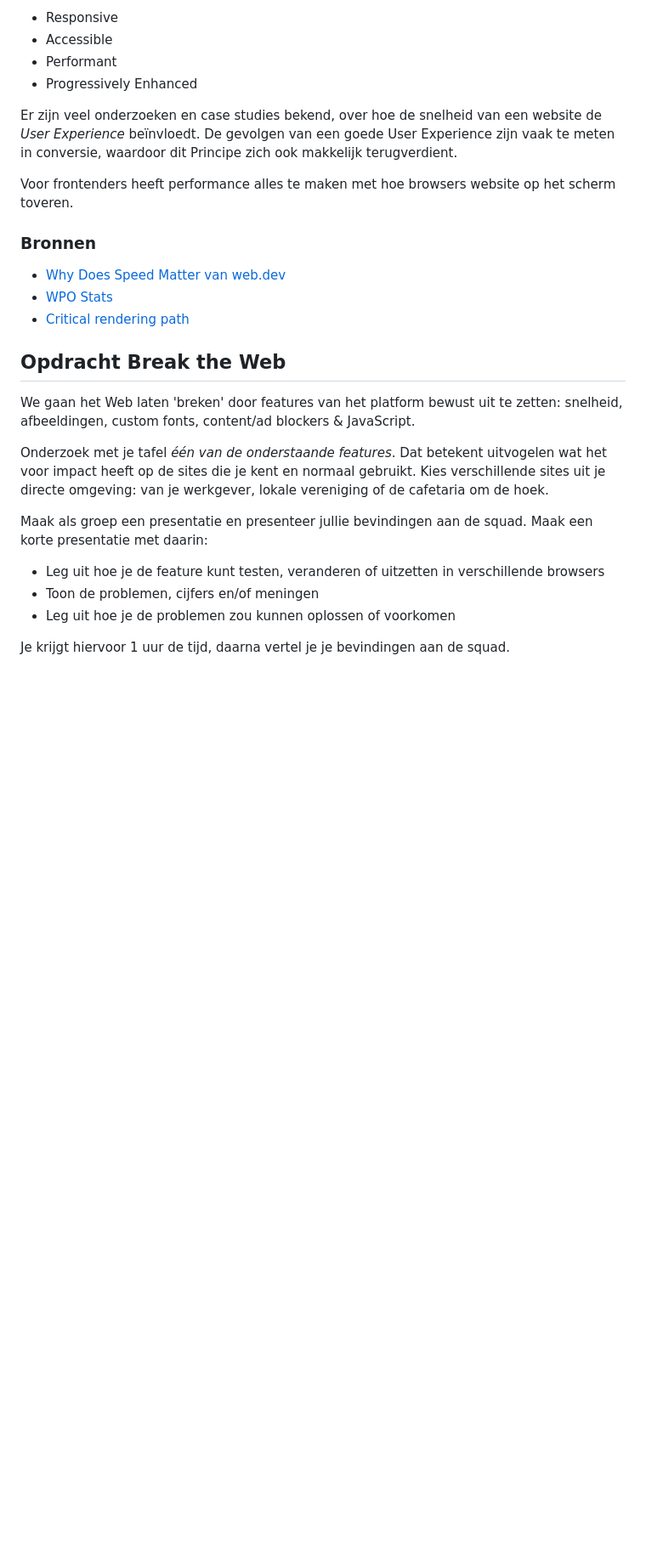
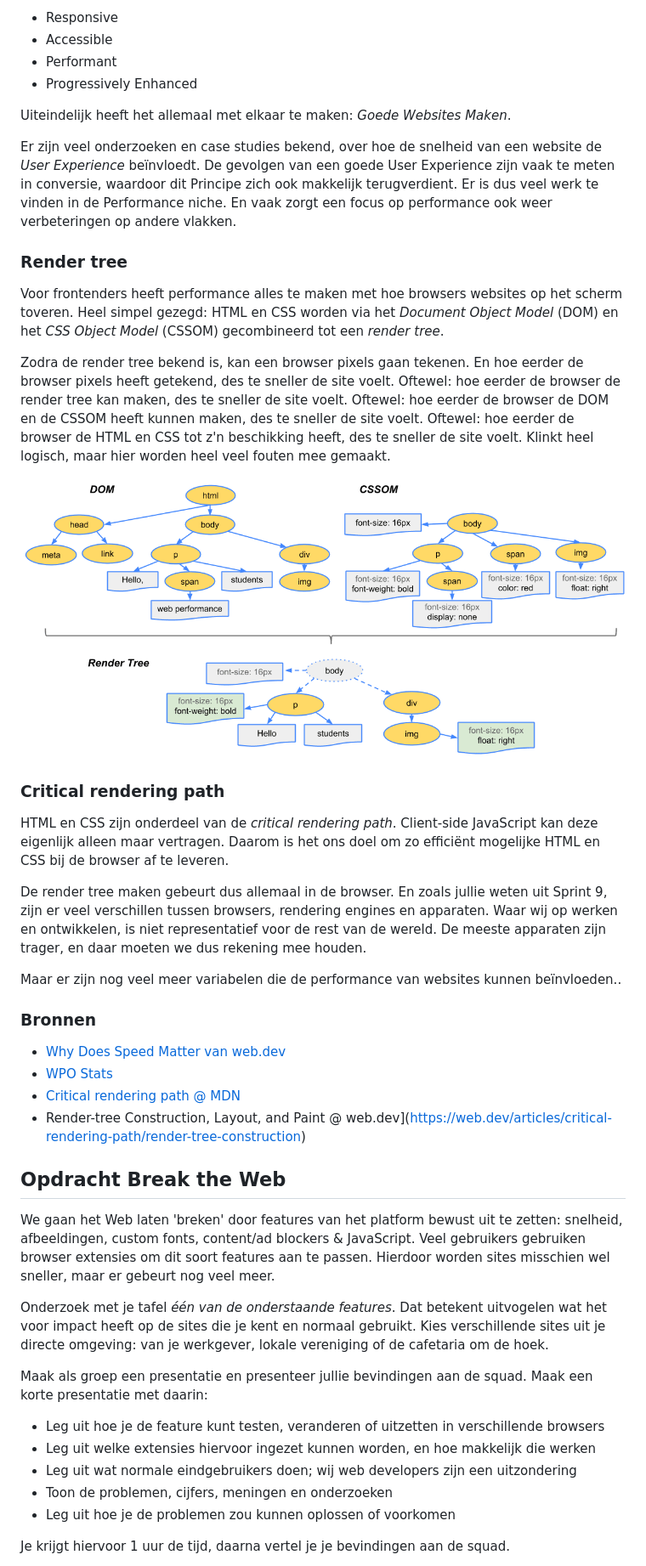
Before and after one commit to fdnd-task/enhanced-website, a Markdown page: docs/performance.md, the part around the change printed below. Shown: that part at 85% size. Rendered like a GitHub page; pictures changed too: docs/dom-cssom-render-tree.png (added); blank space fills up the shorter version.

```diff
--- a/docs/performance.md
+++ b/docs/performance.md
@@ -14,20 +14,37 @@ Binnen FDND is het de laatste van de Vier Grote Principes waarmee we _RAPPE_ web
 - Performant
 - Progressively Enhanced
 
-Er zijn veel onderzoeken en case studies bekend, over hoe de snelheid van een website de _User Experience_ beïnvloedt. De gevolgen van een goede User Experience zijn vaak te meten in conversie, waardoor dit Principe zich ook makkelijk terugverdient.
+Uiteindelijk heeft het allemaal met elkaar te maken: _Goede Websites Maken_.
 
-Voor frontenders heeft performance alles te maken met hoe browsers website op het scherm toveren.
+Er zijn veel onderzoeken en case studies bekend, over hoe de snelheid van een website de _User Experience_ beïnvloedt. De gevolgen van een goede User Experience zijn vaak te meten in conversie, waardoor dit Principe zich ook makkelijk terugverdient. Er is dus veel werk te vinden in de Performance niche. En vaak zorgt een focus op performance ook weer verbeteringen op andere vlakken.
+
+### Render tree
+
+Voor frontenders heeft performance alles te maken met hoe browsers websites op het scherm toveren. Heel simpel gezegd: HTML en CSS worden via het _Document Object Model_ (DOM) en het _CSS Object Model_ (CSSOM) gecombineerd tot een _render tree_.
+
+Zodra de render tree bekend is, kan een browser pixels gaan tekenen. En hoe eerder de browser pixels heeft getekend, des te sneller de site voelt. Oftewel: hoe eerder de browser de render tree kan maken, des te sneller de site voelt. Oftewel: hoe eerder de browser de DOM en de CSSOM heeft kunnen maken, des te sneller de site voelt. Oftewel: hoe eerder de browser de HTML en CSS tot z'n beschikking heeft, des te sneller de site voelt. Klinkt heel logisch, maar hier worden heel veel fouten mee gemaakt.
+
+<img width="800" height="373" src="dom-cssom-render-tree.png">
+
+### Critical rendering path
+
+HTML en CSS zijn onderdeel van de _critical rendering path_. Client-side JavaScript kan deze eigenlijk alleen maar vertragen. Daarom is het ons doel om zo efficiënt mogelijke HTML en CSS bij de browser af te leveren.
+
+De render tree maken gebeurt dus allemaal in de browser. En zoals jullie weten uit Sprint 9, zijn er veel verschillen tussen browsers, rendering engines en apparaten. Waar wij op werken en ontwikkelen, is niet representatief voor de rest van de wereld. De meeste apparaten zijn trager, en daar moeten we dus rekening mee houden.
+
+Maar er zijn nog veel meer variabelen die de performance van websites kunnen beïnvloeden..
 
 ### Bronnen
 
 - [Why Does Speed Matter van web.dev](https://web.dev/why-speed-matters/)
 - [WPO Stats](https://wpostats.com/)
-- [Critical rendering path](https://developer.mozilla.org/en-US/docs/Web/Performance/Guides/Critical_rendering_path)
+- [Critical rendering path @ MDN](https://developer.mozilla.org/en-US/docs/Web/Performance/Guides/Critical_rendering_path)
+- Render-tree Construction, Layout, and Paint @ web.dev](https://web.dev/articles/critical-rendering-path/render-tree-construction)
 
 
 ## Opdracht Break the Web
 
-We gaan het Web laten 'breken' door features van het platform bewust uit te zetten: snelheid, afbeeldingen, custom fonts, content/ad blockers & JavaScript.
+We gaan het Web laten 'breken' door features van het platform bewust uit te zetten: snelheid, afbeeldingen, custom fonts, content/ad blockers & JavaScript. Veel gebruikers gebruiken browser extensies om dit soort features aan te passen. Hierdoor worden sites misschien wel sneller, maar er gebeurt nog veel meer.
 
 Onderzoek met je tafel _één van de onderstaande features_. Dat betekent uitvogelen wat het voor impact heeft op de sites die je kent en normaal gebruikt. Kies verschillende sites uit je directe omgeving: van je werkgever, lokale vereniging of de cafetaria om de hoek.
 
@@ -35,7 +52,9 @@ Maak als groep een presentatie en presenteer jullie bevindingen aan de squad.
 Maak een korte presentatie met daarin:
 
 - Leg uit hoe je de feature kunt testen, veranderen of uitzetten in verschillende browsers
-- Toon de problemen, cijfers en/of meningen
+- Leg uit welke extensies hiervoor ingezet kunnen worden, en hoe makkelijk die werken
+- Leg uit wat normale eindgebruikers doen; wij web developers zijn een uitzondering
+- Toon de problemen, cijfers, meningen en onderzoeken
 - Leg uit hoe je de problemen zou kunnen oplossen of voorkomen
 
 Je krijgt hiervoor 1 uur de tijd, daarna vertel je je bevindingen aan de squad.
```
Also changed, not shown: other parts of docs/performance.md (+10 -8 lines), docs/sprint-planning.md (+3 -3 lines).
